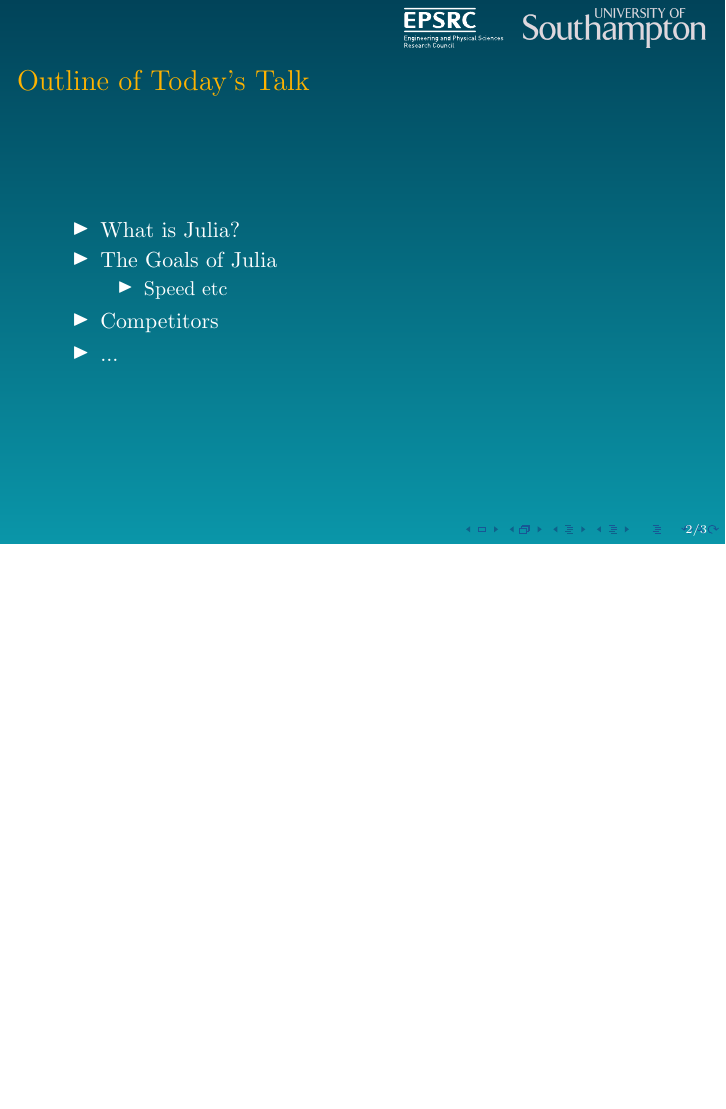
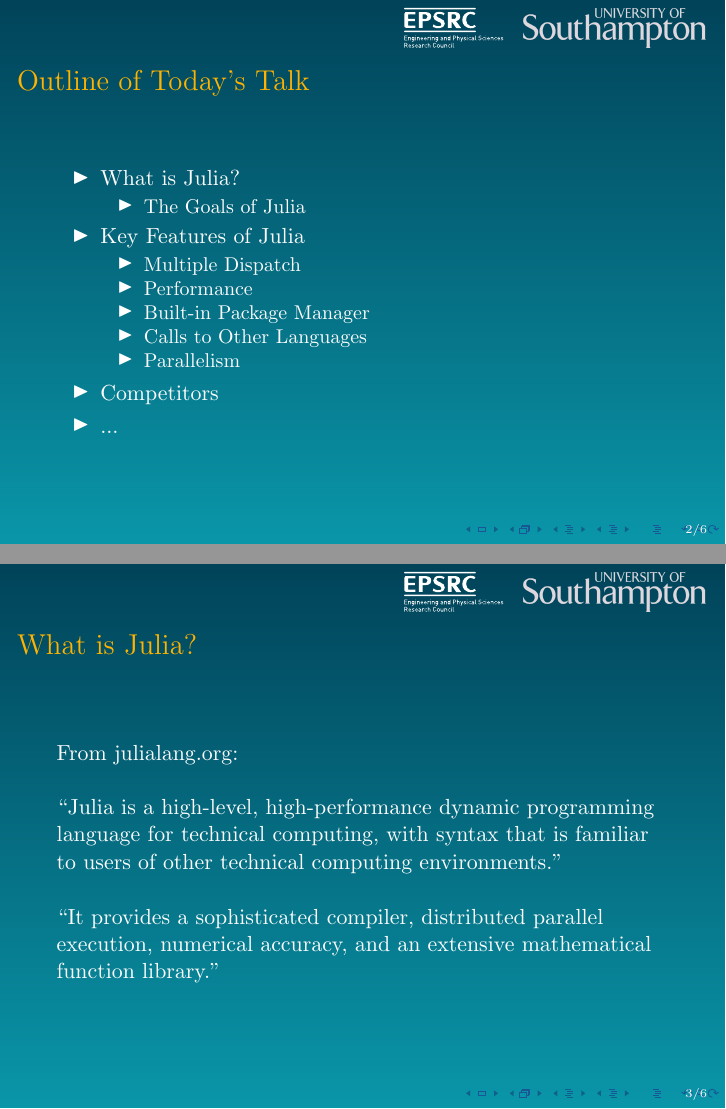
Before and after one commit to waterswims/NGCMSeminarJulia, LaTeX slides (pres.tex): page 2 of 3 before the commit and pages 2 and 3 of 6 after it, the two joined at a grey line, the shorter picture padded with empty space. Compiled offline with pdfLaTeX; a LaTeX package or settings file that is missing is left out.

Commit message:
Added 3 slides and updated contents

```diff
--- a/pres.tex
+++ b/pres.tex
@@ -73,8 +73,27 @@
 	\frametitle{Outline of Today's Talk}
 	\begin{itemize}
 		\item What is Julia?
-		\item The Goals of Julia
 		\begin{itemize}
-			\item Speed etc
+			\item The Goals of Julia
+		\end{itemize}
+		\item Key Features of Julia
+		\begin{itemize}
+			\item Multiple Dispatch
+			\item Performance
+			\item Built-in Package Manager
+			\item Calls to Other Languages
+			\item Parallelism
 		\end{itemize}
 		\item Competitors
+		\item ...
+	\end{itemize}
+\end{frame}
+
+\begin{frame}
+	\frametitle{What is Julia?}
+	From julialang.org: \newline
+
+	\textit{``Julia is a high-level, high-performance dynamic programming language for technical computing, with syntax that is familiar to users of other technical computing environments.''}
+
+	\vspace{5mm}\textit{``It provides a sophisticated compiler, distributed parallel execution, numerical accuracy, and an extensive mathematical function library.''}
+\end{frame}
@@ -80,0 +113 @@
+	\frametitle{Key Features of Julia}
@@ -81,3 +119,5 @@
+		\item Calls to Other Languages \newline
+		\item Parallelism \newline
 		\item ...
 	\end{itemize}
 \end{frame}
```
Also changed, not shown: pres.tex (18 more changed lines).
